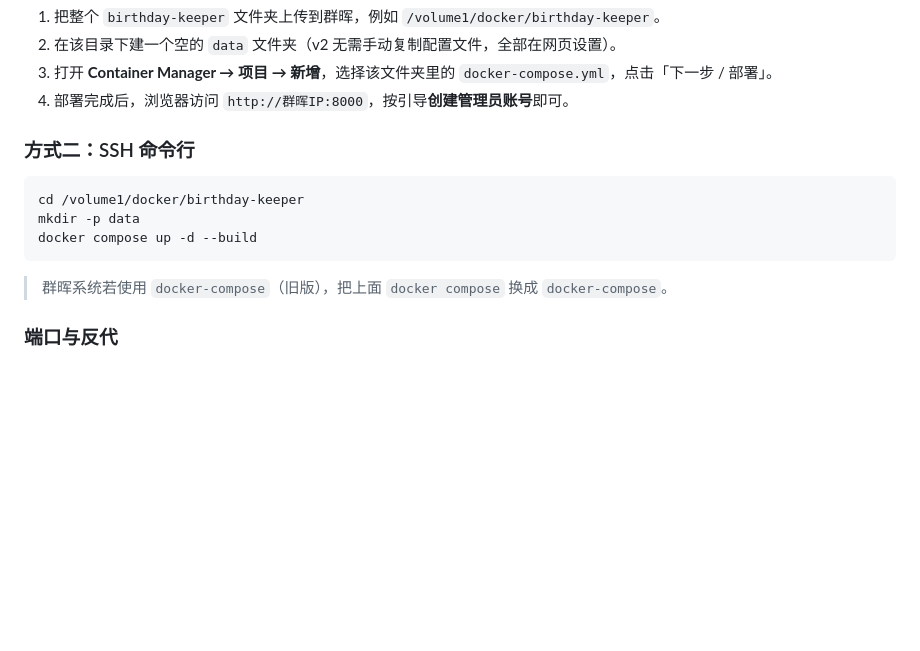
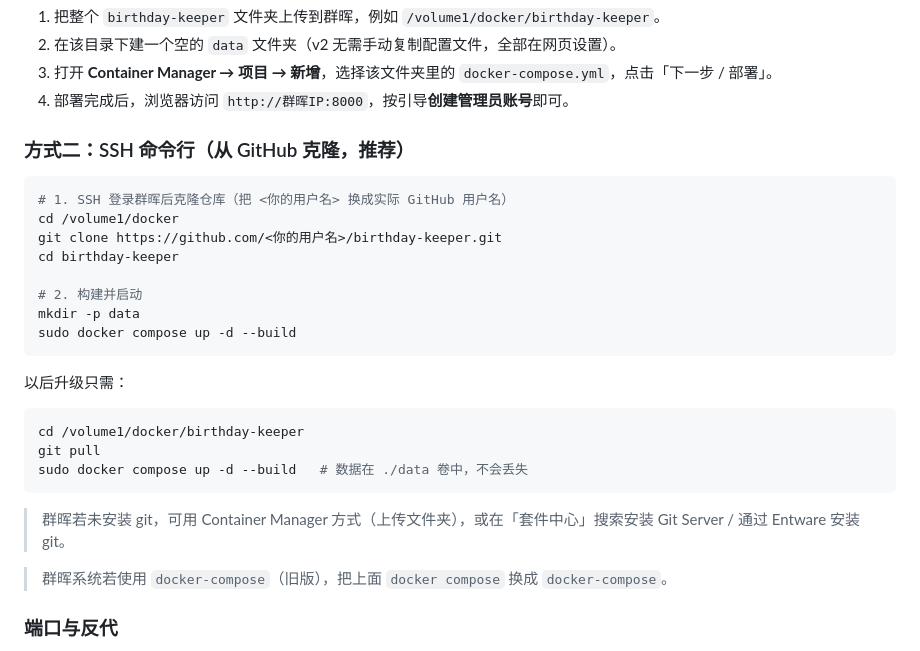
Before and after one commit to MarcusYean/birthday-keeper, a Markdown page: README.md, the part around the change. Rendered like a GitHub page; blank space fills up the shorter version.

Commit message:
docs: add git clone deployment guide for Synology

````diff
--- a/README.md
+++ b/README.md
@@ -60,13 +60,28 @@ birthday-keeper/
 3. 打开 **Container Manager → 项目 → 新增**，选择该文件夹里的 `docker-compose.yml`，点击「下一步 / 部署」。
 4. 部署完成后，浏览器访问 `http://群晖IP:8000`，按引导**创建管理员账号**即可。
 
-### 方式二：SSH 命令行
+### 方式二：SSH 命令行（从 GitHub 克隆，推荐）
+
+```bash
+# 1. SSH 登录群晖后克隆仓库（把 <你的用户名> 换成实际 GitHub 用户名）
+cd /volume1/docker
+git clone https://github.com/<你的用户名>/birthday-keeper.git
+cd birthday-keeper
+
+# 2. 构建并启动
+mkdir -p data
+sudo docker compose up -d --build
+```
+
+以后升级只需：
 
 ```bash
 cd /volume1/docker/birthday-keeper
-mkdir -p data
-docker compose up -d --build
+git pull
+sudo docker compose up -d --build   # 数据在 ./data 卷中，不会丢失
 ```
+
+> 群晖若未安装 git，可用 Container Manager 方式（上传文件夹），或在「套件中心」搜索安装 Git Server / 通过 Entware 安装 git。
 
 > 群晖系统若使用 `docker-compose`（旧版），把上面 `docker compose` 换成 `docker-compose`。
 
````
